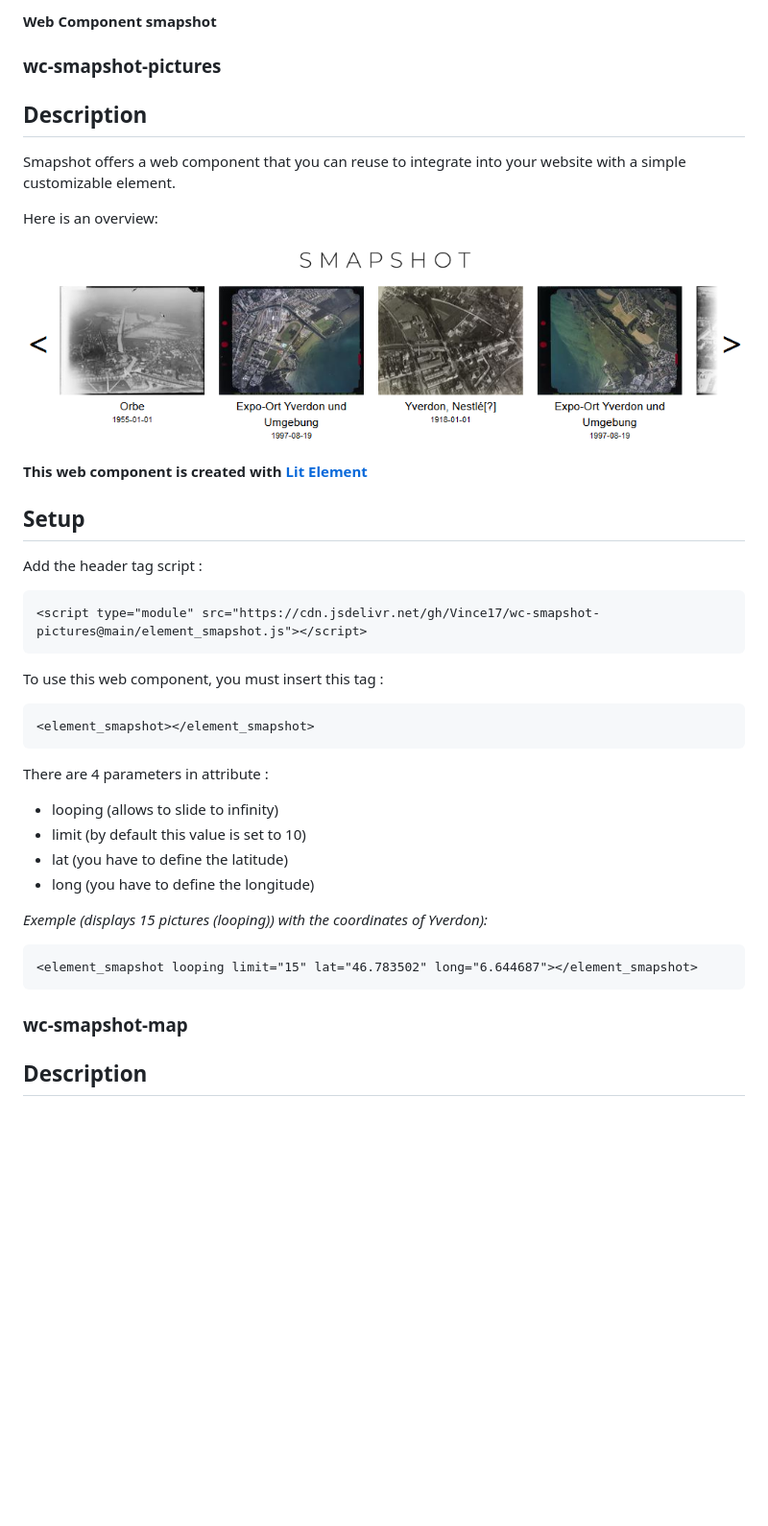
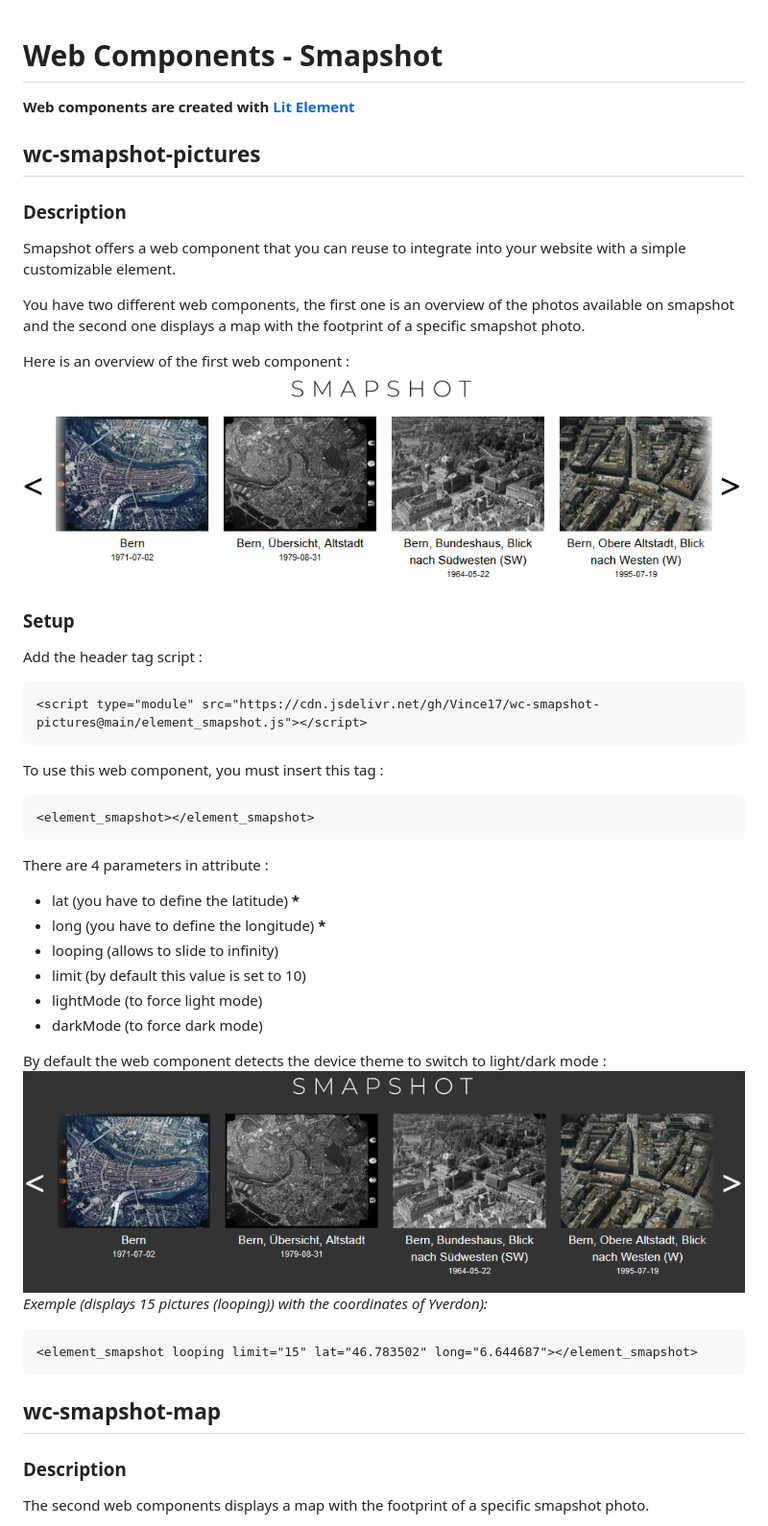
Before and after one commit to Vince17/wc-smapshot-pictures, a Markdown page: README.md, the part around the change printed below. Shown: that part at 96% size. GitHub-like rendering; pictures changed too: screenshot.png, screenshot_dark.png (added); blank space fills up the shorter version.

```diff
--- a/README.md
+++ b/README.md
@@ -1,37 +1,44 @@
-#### Web Component smapshot
-### wc-smapshot-pictures
 
-## Description
+# Web Components - Smapshot
+
+**Web components are created with [Lit Element](https://lit.dev/)**
+
+## wc-smapshot-pictures
+
+### Description
 
 Smapshot offers a web component that you can reuse to integrate into your website with a simple customizable element.
 
-Here is an overview:
+You have two different web components, the first one is an overview of the photos available on smapshot and the second one displays a map with the footprint of a specific smapshot photo.
 
+Here is an overview of the first web component :
 ![enter image description here](https://raw.githubusercontent.com/Vince17/wc-smapshot-pictures/main/screenshot.png)
+### Setup
 
-**This web component is created with [Lit Element](https://lit.dev/)**
-
-## Setup
 Add the header tag script :
 
     <script type="module" src="https://cdn.jsdelivr.net/gh/Vince17/wc-smapshot-pictures@main/element_smapshot.js"></script>
 
 To use this web component, you must insert this tag :
 
-    <element_smapshot></element_smapshot>
+	<element_smapshot></element_smapshot>
 
 There are 4 parameters in attribute :
+- lat (you have to define the latitude) **\***
+- long (you have to define the longitude) **\***
+- looping (allows to slide to infinity)
+- limit (by default this value is set to 10)
+- lightMode (to force light mode)
+- darkMode (to force dark mode)
 
--   looping (allows to slide to infinity)
--   limit (by default this value is set to 10)
--   lat (you have to define the latitude)
--   long (you have to define the longitude)
-
+By default the web component detects the device theme to switch to light/dark mode :
+![The dark mode](https://raw.githubusercontent.com/Vince17/wc-smapshot-pictures/main/screenshot_dark.png)
 *Exemple (displays 15 pictures (looping)) with the coordinates of Yverdon):*
 
-    <element_smapshot looping limit="15" lat="46.783502" long="6.644687"></element_smapshot>
+	<element_smapshot looping limit="15" lat="46.783502" long="6.644687"></element_smapshot>
 
-### wc-smapshot-map
+## wc-smapshot-map
 
-## Description
+### Description
+The second web components displays a map with the footprint of a specific smapshot photo.
 
```
Also changed, not shown: other parts of README.md (+27 -1 lines).
